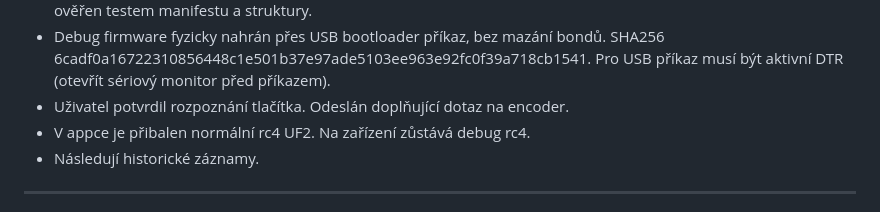
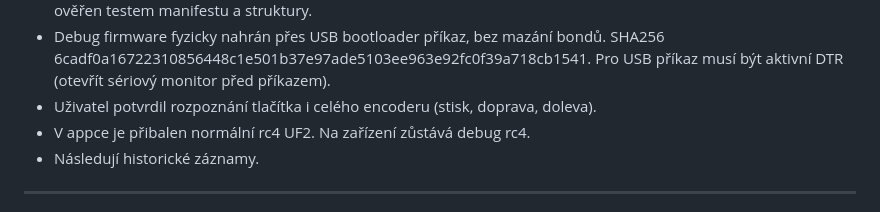
Before and after one commit to mrpajzl/macropad, a Markdown page: HANDOFF.md, the part around the change. Rendered like a GitHub page.

Commit message:
Record successful button and encoder learning verification

```diff
--- a/HANDOFF.md
+++ b/HANDOFF.md
@@ -14,7 +14,7 @@
 - Debug firmware fyzicky nahrán přes USB bootloader příkaz, bez mazání bondů.
   SHA256 6cadf0a16722310856448c1e501b37e97ade5103ee963e92fc0f39a718cb1541.
   Pro USB příkaz musí být aktivní DTR (otevřít sériový monitor před příkazem).
-- Uživatel potvrdil rozpoznání tlačítka. Odeslán doplňující dotaz na encoder.
+- Uživatel potvrdil rozpoznání tlačítka i celého encoderu (stisk, doprava, doleva).
 - V appce je přibalen normální rc4 UF2. Na zařízení zůstává debug rc4.
 - Následují historické záznamy.
 
```
